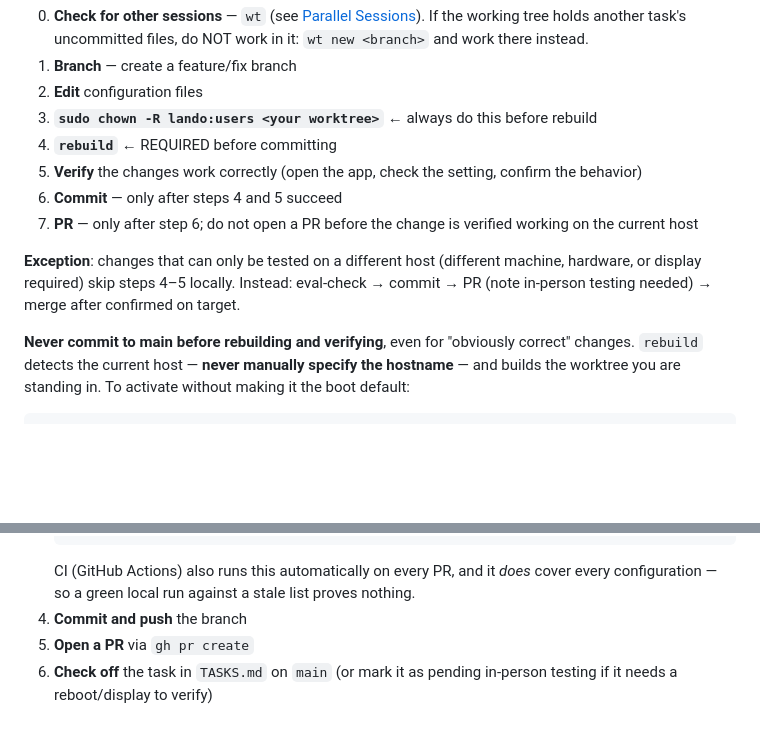
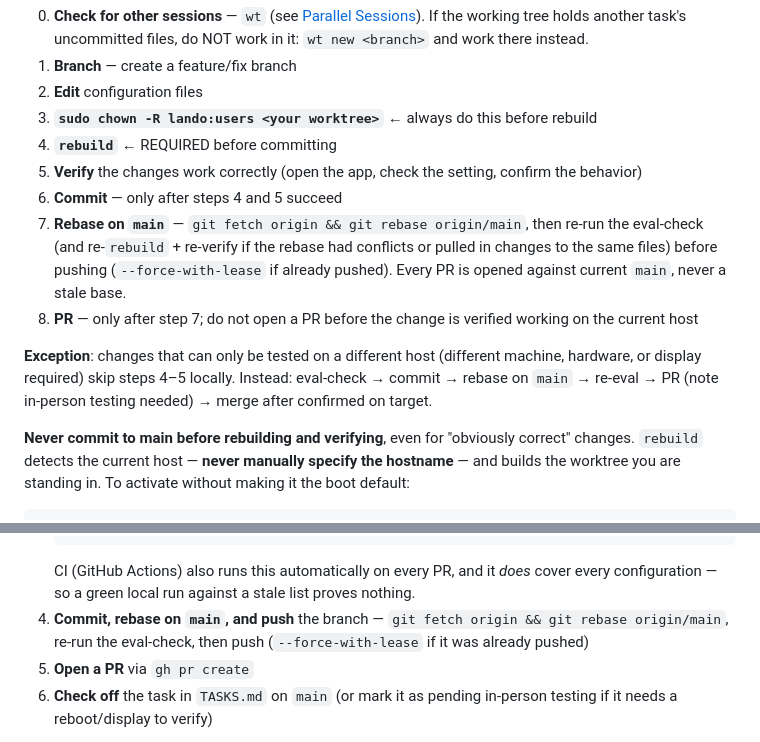
Before and after one commit to landonreekstin/nixos-config, a Markdown page: CLAUDE.md, 2 parts joined by grey strips. Rendered like a GitHub page; blank space fills up the shorter version.

Commit message:
docs(claude): rebase on main before opening any pr

````diff
--- a/CLAUDE.md
+++ b/CLAUDE.md
@@ -398,11 +398,15 @@ its branch, its uncommitted count, and a `*` on the one that owns the live syste
 4. **`rebuild`** ← REQUIRED before committing
 5. **Verify** the changes work correctly (open the app, check the setting, confirm the behavior)
 6. **Commit** — only after steps 4 and 5 succeed
-7. **PR** — only after step 6; do not open a PR before the change is verified working on the current host
+7. **Rebase on `main`** — `git fetch origin && git rebase origin/main`, then re-run the
+   eval-check (and re-`rebuild` + re-verify if the rebase had conflicts or pulled in changes
+   to the same files) before pushing (`--force-with-lease` if already pushed). Every PR is
+   opened against current `main`, never a stale base.
+8. **PR** — only after step 7; do not open a PR before the change is verified working on the current host
 
 **Exception**: changes that can only be tested on a different host (different machine,
-hardware, or display required) skip steps 4–5 locally. Instead: eval-check → commit → PR
-(note in-person testing needed) → merge after confirmed on target.
+hardware, or display required) skip steps 4–5 locally. Instead: eval-check → commit →
+rebase on `main` → re-eval → PR (note in-person testing needed) → merge after confirmed on target.
 
 **Never commit to main before rebuilding and verifying**, even for "obviously correct"
 changes. `rebuild` detects the current host — **never manually specify the hostname** — and
@@ -497,7 +501,8 @@ When asked to work on tasks, follow this workflow for each task:
    ```
    CI (GitHub Actions) also runs this automatically on every PR, and it *does* cover
    every configuration — so a green local run against a stale list proves nothing.
-4. **Commit and push** the branch
+4. **Commit, rebase on `main`, and push** the branch — `git fetch origin && git rebase origin/main`,
+   re-run the eval-check, then push (`--force-with-lease` if it was already pushed)
 5. **Open a PR** via `gh pr create`
 6. **Check off** the task in `TASKS.md` on `main` (or mark it as pending in-person testing if it needs a reboot/display to verify)
 
````
